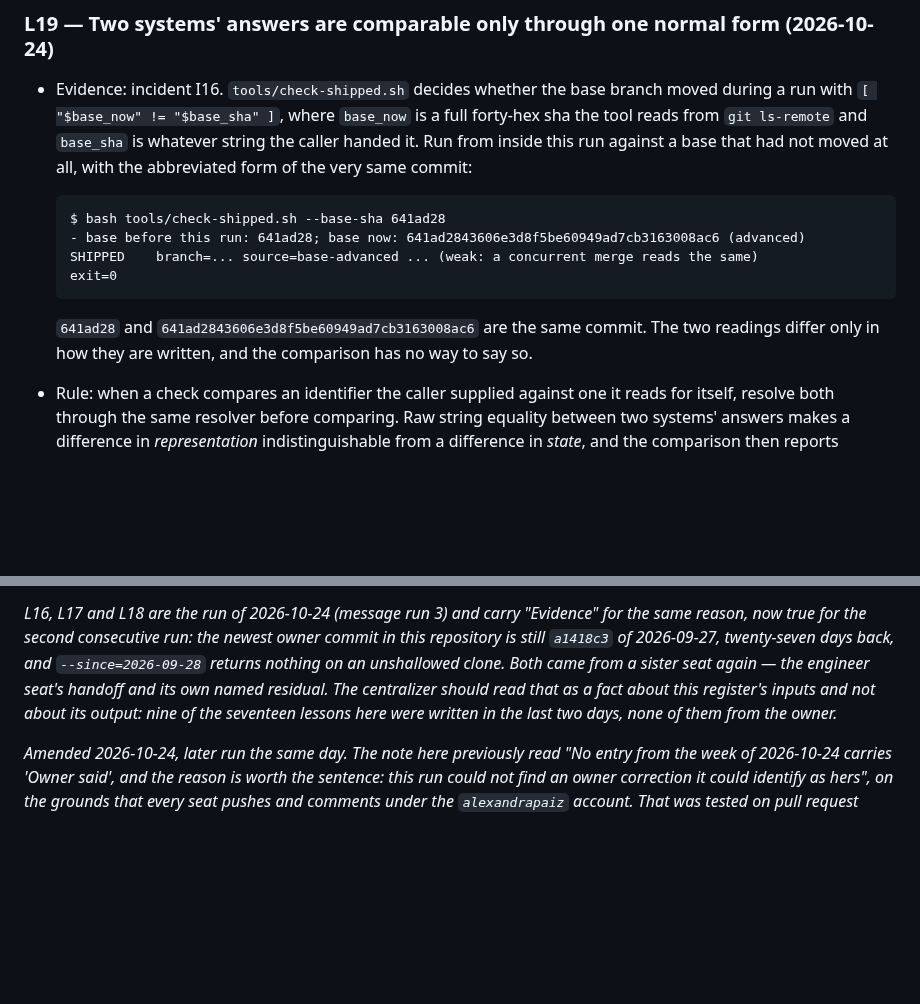
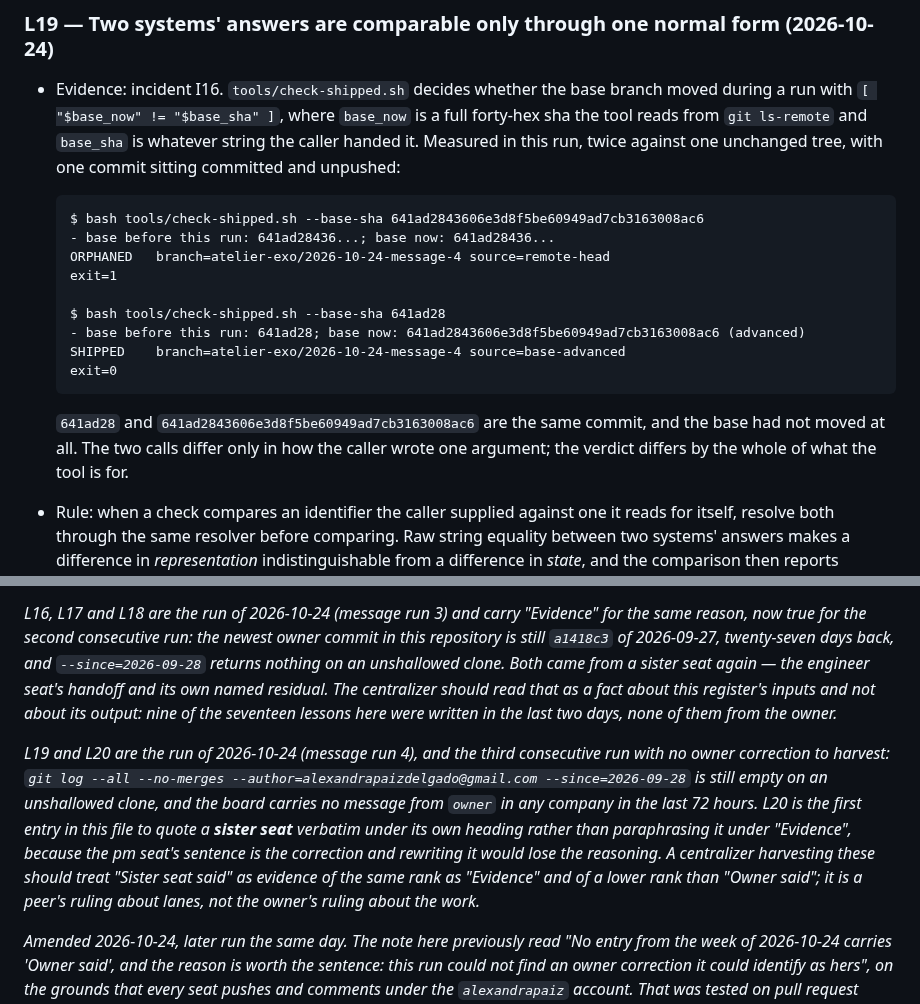
Before and after one commit to alexandrapaiz/atelier-app, a Markdown page: docs/agents/lessons.md, 2 parts joined by grey strips. Rendered like a GitHub page; blank space fills up the shorter version.

Commit message:
lessons: the provenance note covers L19, L20 and the new Sister seat said field
Co-Authored-By: Claude Opus 5 <noreply@anthropic.com>

````diff
--- a/docs/agents/lessons.md
+++ b/docs/agents/lessons.md
@@ -345,20 +345,26 @@ harvest.
   base branch moved during a run with
   `[ "$base_now" != "$base_sha" ]`, where `base_now` is a full
   forty-hex sha the tool reads from `git ls-remote` and `base_sha` is
-  whatever string the caller handed it. Run from inside this run
-  against a base that had not moved at all, with the abbreviated form
-  of the very same commit:
+  whatever string the caller handed it. Measured in this run, twice
+  against one unchanged tree, with one commit sitting committed and
+  unpushed:
 
   ```
+  $ bash tools/check-shipped.sh --base-sha 641ad2843606e3d8f5be60949ad7cb3163008ac6
+  - base before this run: 641ad28436...; base now: 641ad28436...
+  ORPHANED   branch=atelier-exo/2026-10-24-message-4 source=remote-head
+  exit=1
+
   $ bash tools/check-shipped.sh --base-sha 641ad28
   - base before this run: 641ad28; base now: 641ad2843606e3d8f5be60949ad7cb3163008ac6 (advanced)
-  SHIPPED    branch=... source=base-advanced ... (weak: a concurrent merge reads the same)
+  SHIPPED    branch=atelier-exo/2026-10-24-message-4 source=base-advanced
   exit=0
   ```
 
   `641ad28` and `641ad2843606e3d8f5be60949ad7cb3163008ac6` are the same
-  commit. The two readings differ only in how they are written, and the
-  comparison has no way to say so.
+  commit, and the base had not moved at all. The two calls differ only
+  in how the caller wrote one argument; the verdict differs by the
+  whole of what the tool is for.
 - Rule: when a check compares an identifier the caller supplied against
   one it reads for itself, resolve both through the same resolver
   before comparing. Raw string equality between two systems' answers
@@ -422,6 +428,19 @@ should read that as a fact about this register's inputs and not about
 its output: nine of the seventeen lessons here were written in the last
 two days, none of them from the owner.*
 
+*L19 and L20 are the run of 2026-10-24 (message run 4), and the third
+consecutive run with no owner correction to harvest: `git log --all
+--no-merges --author=alexandrapaizdelgado@gmail.com --since=2026-09-28`
+is still empty on an unshallowed clone, and the board carries no
+message from `owner` in any company in the last 72 hours. L20 is the
+first entry in this file to quote a **sister seat** verbatim under its
+own heading rather than paraphrasing it under "Evidence", because the
+pm seat's sentence is the correction and rewriting it would lose the
+reasoning. A centralizer harvesting these should treat "Sister seat
+said" as evidence of the same rank as "Evidence" and of a lower rank
+than "Owner said"; it is a peer's ruling about lanes, not the owner's
+ruling about the work.*
+
 *Amended 2026-10-24, later run the same day. The note here previously
 read "No entry from the week of 2026-10-24 carries 'Owner said', and
 the reason is worth the sentence: this run could not find an owner
````
